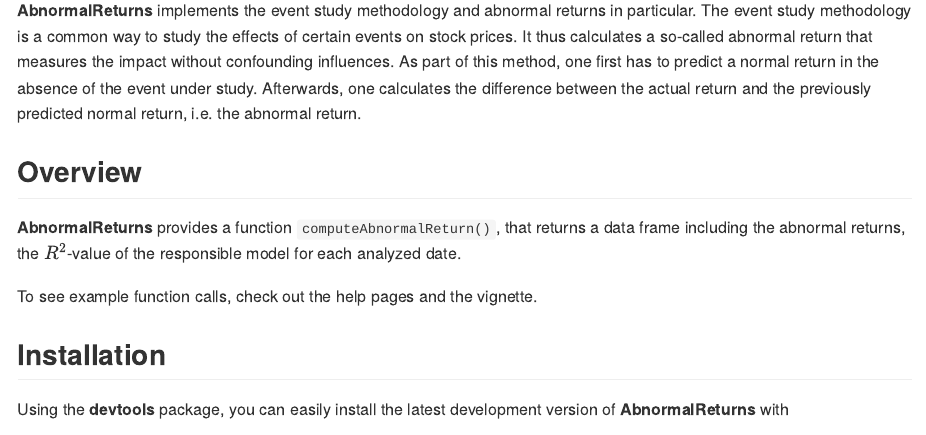
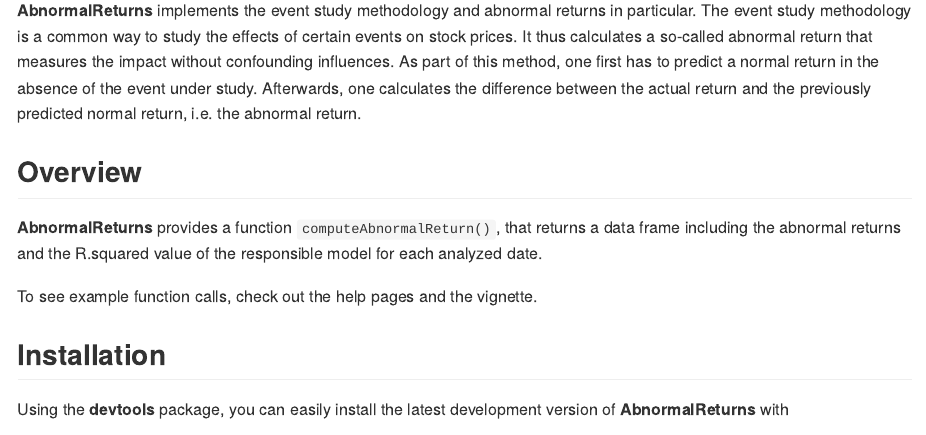
Before and after one commit to axelperschmann/AbnormalReturns, an R Markdown document (README.Rmd): the page in a window 1100 px wide, from 110 px down. Rendered offline with R 4.5, knitr and Pandoc, with nearby package versions; badge pictures from the web are left out.

Commit message:
minor correction.

```diff
--- a/README.Rmd
+++ b/README.Rmd
@@ -23,7 +23,7 @@
 
 ## Overview
 
-**AbnormalReturns** provides a function `computeAbnormalReturn()`, that returns a data frame including the abnormal returns, the $R^2$-value of the responsible model for each analyzed date.
+**AbnormalReturns** provides a function `computeAbnormalReturn()`, that returns a data frame including the abnormal returns and the R.squared value of the responsible model for each analyzed date.
 
 To see example function calls, check out the help pages and the vignette.
 
```
